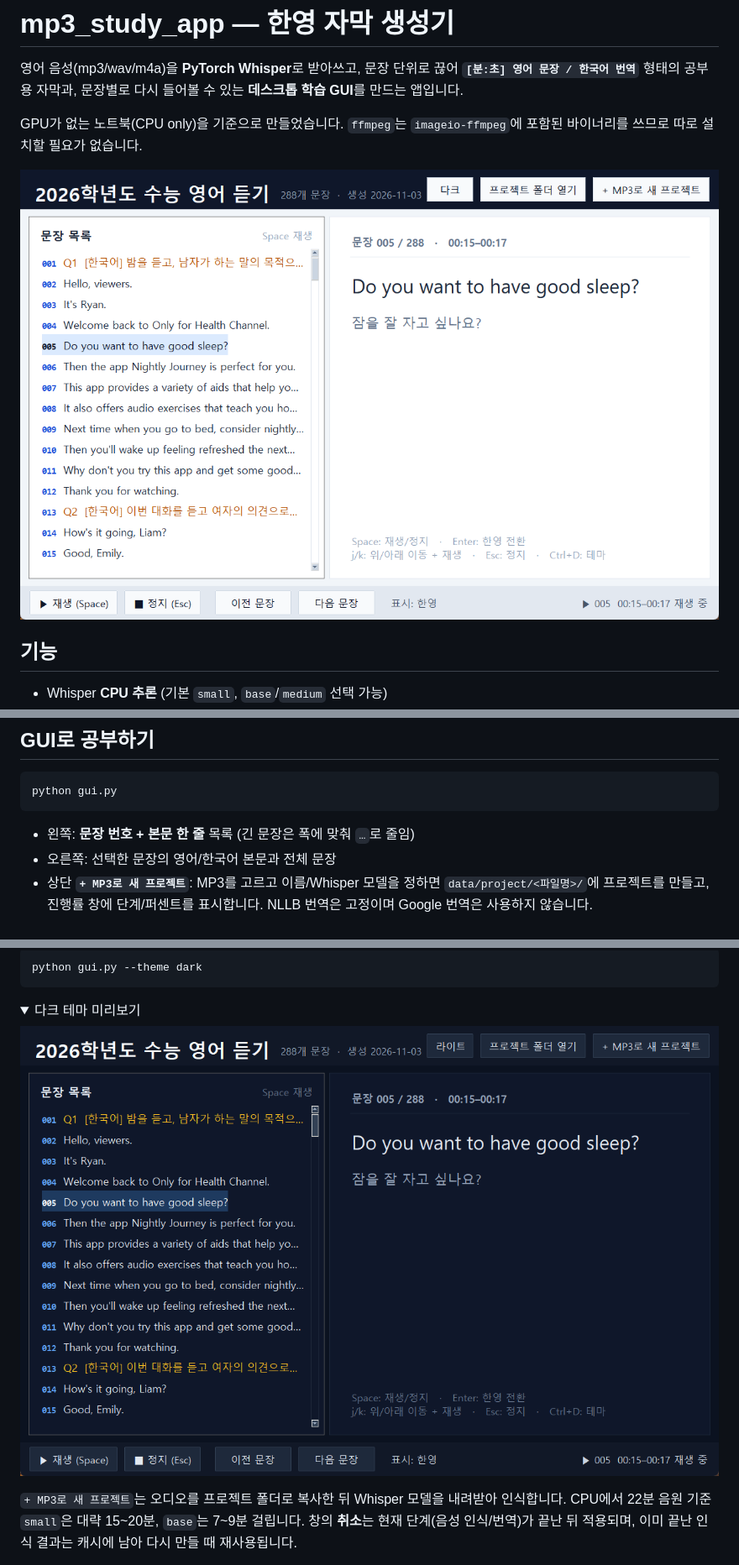
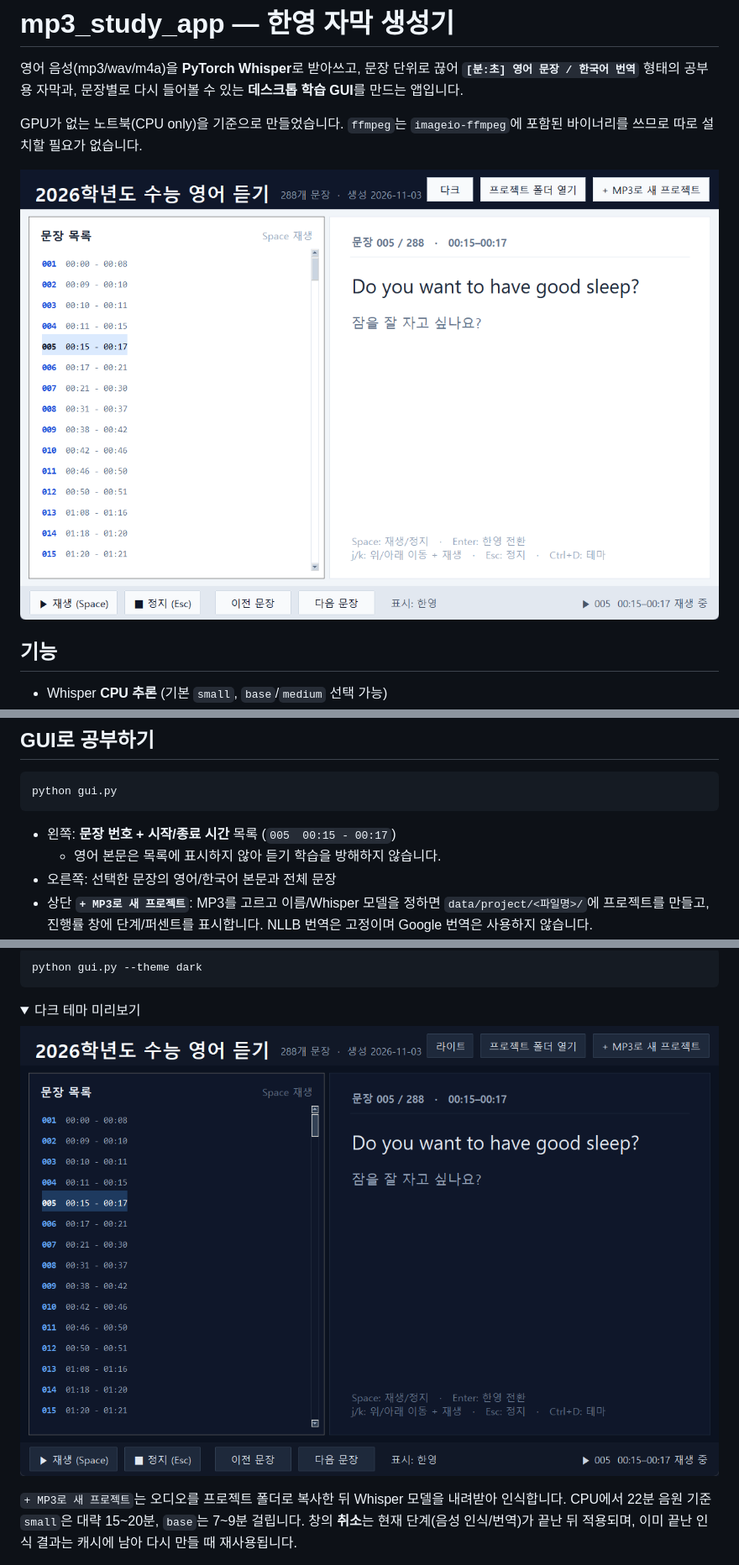
Before and after one commit to fall20style/mp3-study-ai-app, a Markdown page: README.md, 3 parts joined by grey strips. Shown at 84% size. Rendered like a GitHub page; pictures changed too: docs/screenshot-dark.png, docs/screenshot.png; folded sections open.

Commit message:
docs: refresh screenshots and demo for the time-only cue list
- update the GUI description to explain that English text stays out of the list

- regenerate light/dark screenshots and the 20s demo

````diff
--- a/README.md
+++ b/README.md
@@ -66,7 +66,8 @@ Linux에서 CUDA 없는 CPU만 쓴다면 위 `torch` 설치 명령을 그대로
 python gui.py
 ```
 
-- 왼쪽: **문장 번호 + 본문 한 줄** 목록 (긴 문장은 폭에 맞춰 `…`로 줄임)
+- 왼쪽: **문장 번호 + 시작/종료 시간** 목록 (`005  00:15 - 00:17`)
+  - 영어 본문은 목록에 표시하지 않아 듣기 학습을 방해하지 않습니다.
 - 오른쪽: 선택한 문장의 영어/한국어 본문과 전체 문장
 - 상단 **`+ MP3로 새 프로젝트`**: MP3를 고르고 이름/Whisper 모델을 정하면
   `data/project/<파일명>/`에 프로젝트를 만들고, 진행률 창에 단계/퍼센트를
````
Also changed, not shown: docs/demo.gif.
